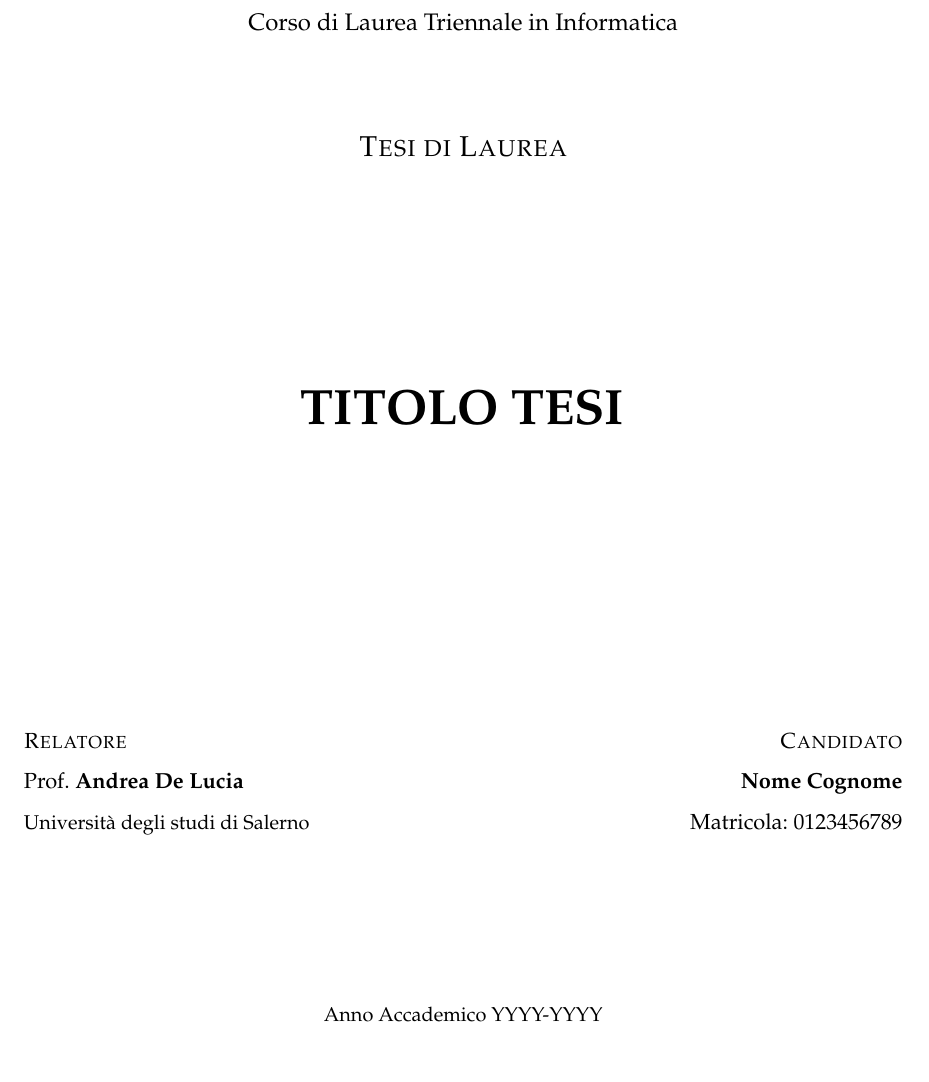
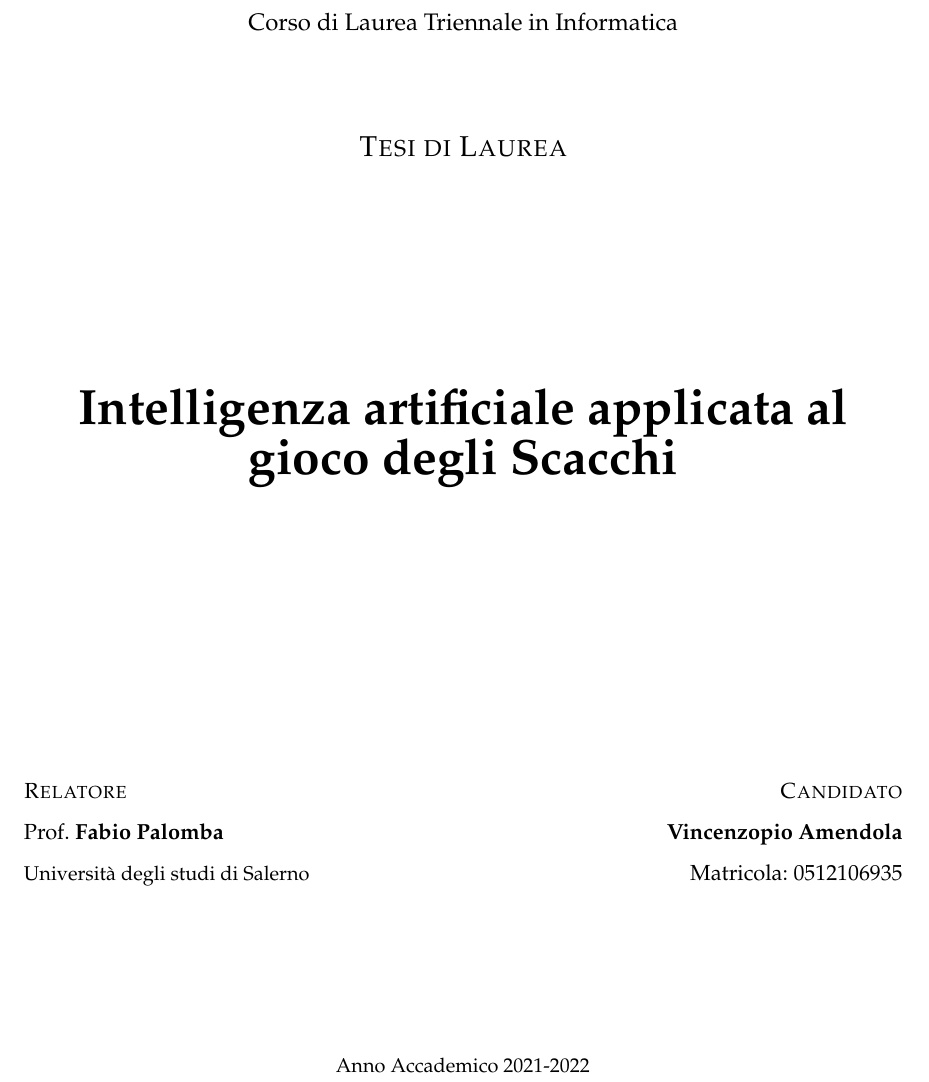
Before and after one commit to Shadypio/Computational_Chess, a LaTeX book (tesi.tex, which reads frontmatter/frontespizio.tex): part of page 1 of 11, cut so that both start at the same text. Compiled offline with pdfLaTeX.

Commit message:
Compilato frontespizio

```diff
--- a/frontmatter/frontespizio.tex
+++ b/frontmatter/frontespizio.tex
@@ -18,14 +18,14 @@
 \vspace{1.5cm}
 {\Large \scshape Tesi di Laurea} \\
 \vspace{4cm}
-{\Huge \bfseries TITOLO TESI} \\
+{\Huge \bfseries Intelligenza artificiale applicata al gioco degli Scacchi} \\
 \vspace{5cm}
 
 \begin{minipage}[t]{7cm}
 \flushleft
 \textsc{Relatore}
 
-Prof. \textbf{Andrea De Lucia} \\
+Prof. \textbf{Fabio Palomba} \\
 {\small Università degli studi di Salerno} \\[0.25cm]
 \end{minipage}
 \hfill
@@ -33,8 +33,8 @@ Prof. \textbf{Andrea De Lucia} \\
 \flushright
 \textsc{Candidato}
 
-\textbf{Nome Cognome} \\
-Matricola: 0123456789
+\textbf{Vincenzopio Amendola} \\
+Matricola: 0512106935
 \end{minipage}
 
 \vspace{3cm}
@@ -42,7 +42,7 @@ Matricola: 0123456789
 %& & \\
 %& Candidato & \\
 %& \textbf{Fabiano Pecorelli} & \\
-{\small Anno Accademico YYYY-YYYY} %\\
+{\small Anno Accademico 2021-2022} %\\
 %
 %
 \begin{comment}
```
Also changed, not shown: tesi.pdf.
